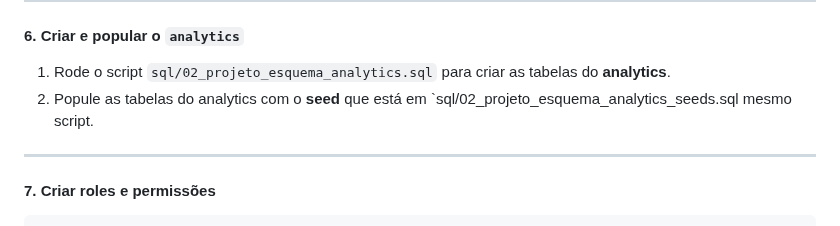
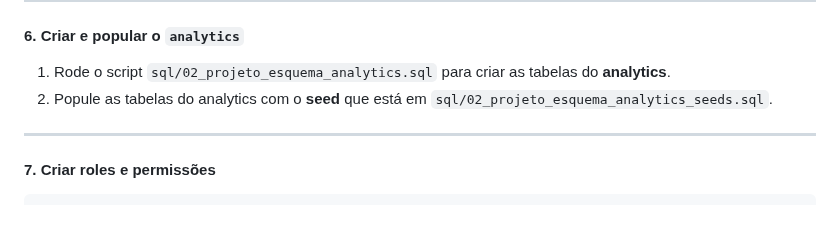
Before and after one commit to RafaelQuirino/dba_postgresql, a Markdown page: apps/trabalho_final/README.md, the part around one of its changes. Drawn GitHub-style.

Commit message:
chore: Corrige erro no md

```diff
--- a/apps/trabalho_final/README.md
+++ b/apps/trabalho_final/README.md
@@ -59,7 +58,7 @@ python3 python/ingestao_dados.py
 
 #### 6. Criar e popular o `analytics`
 1. Rode o script `sql/02_projeto_esquema_analytics.sql` para criar as tabelas do **analytics**.
-2. Popule as tabelas do analytics com o **seed** que está em `sql/02_projeto_esquema_analytics_seeds.sql mesmo script.
+2. Popule as tabelas do analytics com o **seed** que está em `sql/02_projeto_esquema_analytics_seeds.sql`.
 
 ---
 
```
Also changed, not shown: other parts of apps/trabalho_final/README.md (+0 -1 lines).
